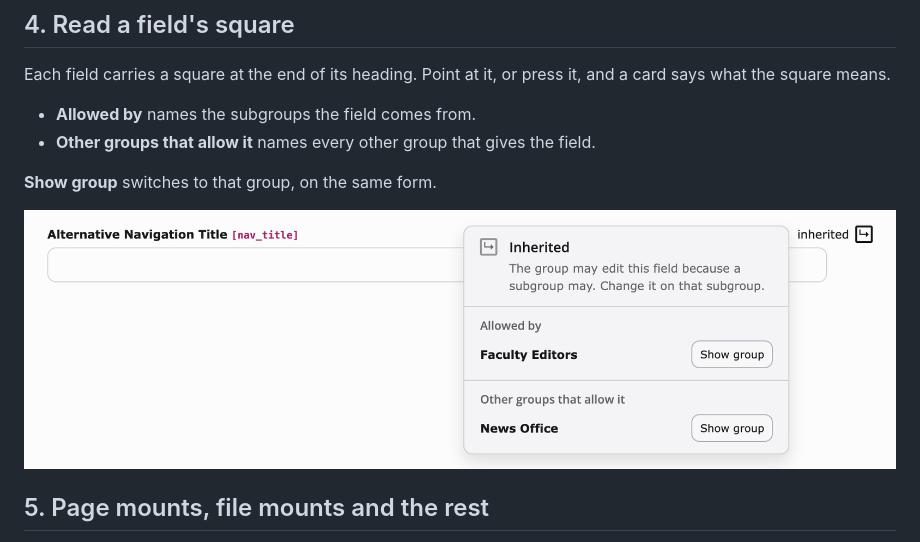
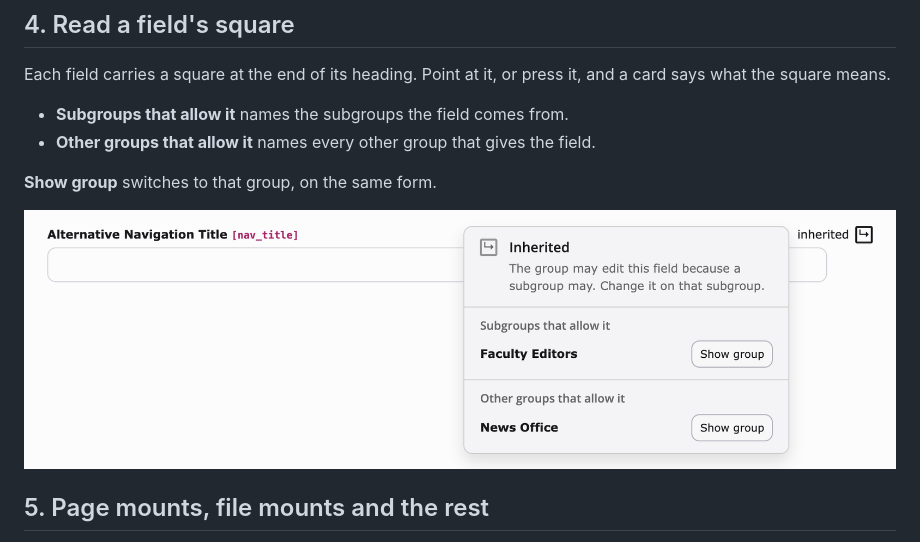
Before and after one commit to wazum/visual-permissions, a Markdown page: Documentation/Getting-started.md, the part around the change. GitHub-like rendering; pictures changed too: Documentation/Images/guide-field-card.png.

```diff
--- a/Documentation/Getting-started.md
+++ b/Documentation/Getting-started.md
@@ -59,7 +59,7 @@ cannot open the form at all, so the band says so.
 Each field carries a square at the end of its heading. Point at it, or press it, and a card
 says what the square means.
 
-- **Allowed by** names the subgroups the field comes from.
+- **Subgroups that allow it** names the subgroups the field comes from.
 - **Other groups that allow it** names every other group that gives the field.
 
 **Show group** switches to that group, on the same form.
```
Also changed, not shown: CHANGELOG.md (+4 -0 lines), 4 other files.
